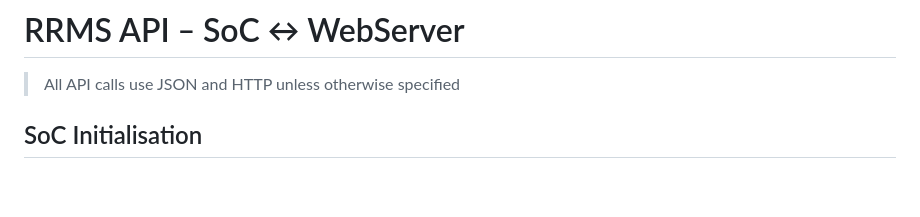
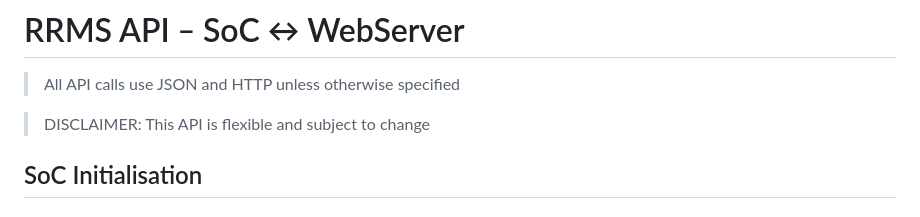
Before and after one commit to Aifert/CITS3200-Project, a Markdown page: API/SOC_API.md, the part around the change. GitHub-like rendering; blank space fills up the shorter version.

Commit message:
Added disclaimer about API flexibility

```diff
--- a/API/SOC_API.md
+++ b/API/SOC_API.md
@@ -1,6 +1,8 @@
 # RRMS API ‒ SoC ↔ WebServer
 
 > All API calls use JSON and HTTP unless otherwise specified
+
+>DISCLAIMER: This API is flexible and subject to change
 
 ## SoC Initialisation
 
```
